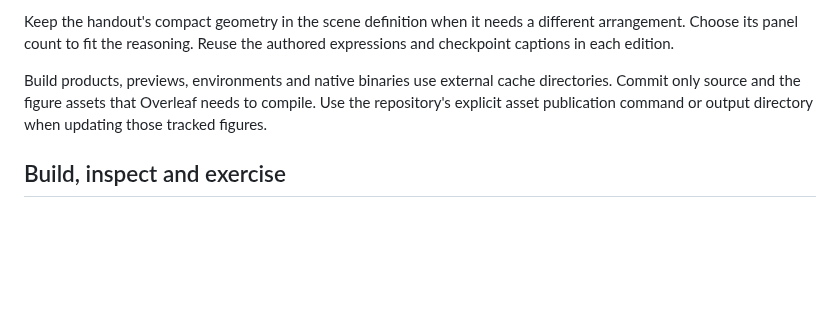
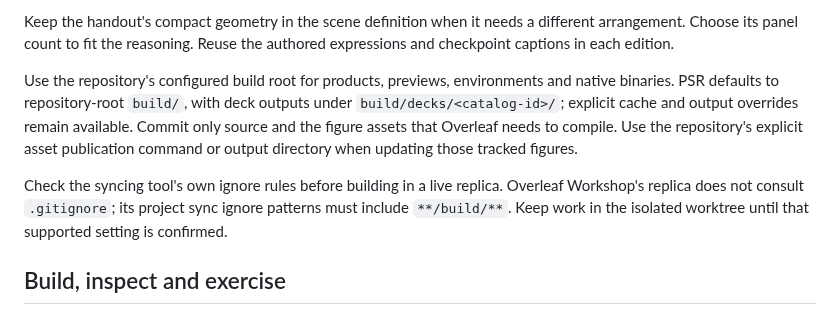
Before and after one commit to ojura/claude-skills, a Markdown page: manim-pdfpc-derivations/SKILL.md, the part around the change. Rendered like a GitHub page; blank space fills up the shorter version.

Commit message:
Use repository build paths in the Manim authoring guide
Document PSR root build outputs and the separate supported Overleaf replica ignore setting.

```diff
--- a/manim-pdfpc-derivations/SKILL.md
+++ b/manim-pdfpc-derivations/SKILL.md
@@ -110,10 +110,17 @@ Keep the handout's compact geometry in the scene definition when it needs a
 different arrangement. Choose its panel count to fit the reasoning. Reuse the
 authored expressions and checkpoint captions in each edition.
 
-Build products, previews, environments and native binaries use external cache
-directories. Commit only source and the figure assets that Overleaf needs to
+Use the repository's configured build root for products, previews, environments
+and native binaries. PSR defaults to repository-root `build/`, with deck outputs
+under `build/decks/<catalog-id>/`; explicit cache and output overrides remain
+available. Commit only source and the figure assets that Overleaf needs to
 compile. Use the repository's explicit asset publication command or output
 directory when updating those tracked figures.
+
+Check the syncing tool's own ignore rules before building in a live replica.
+Overleaf Workshop's replica does not consult `.gitignore`; its project sync
+ignore patterns must include `**/build/**`. Keep work in the isolated worktree
+until that supported setting is confirmed.
 
 ## Build, inspect and exercise
 
```
